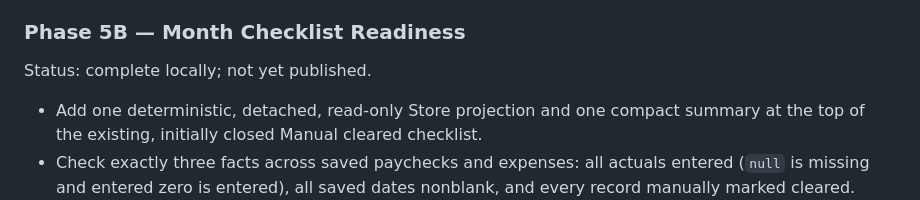
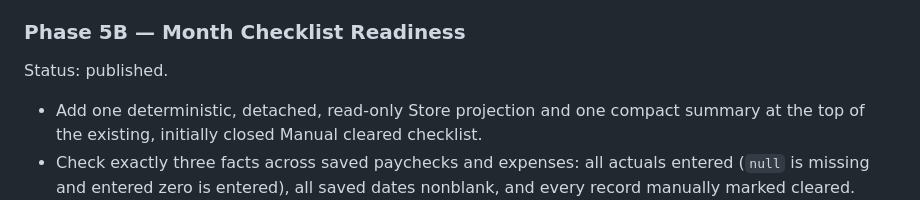
Before and after one commit to BrandedTamarasu-glitch/WarmLedger, a Markdown page: ROADMAP.md, the part around the change. Drawn GitHub-style.

```diff
--- a/ROADMAP.md
+++ b/ROADMAP.md
@@ -64,7 +64,7 @@ Status: published.
 
 ### Phase 5B — Month Checklist Readiness
 
-Status: complete locally; not yet published.
+Status: published.
 
 - Add one deterministic, detached, read-only Store projection and one compact summary at the top of the existing, initially closed Manual cleared checklist.
 - Check exactly three facts across saved paychecks and expenses: all actuals entered (`null` is missing and entered zero is entered), all saved dates nonblank, and every record manually marked cleared.
```
Also changed, not shown: README.md (+1 -1 lines).
